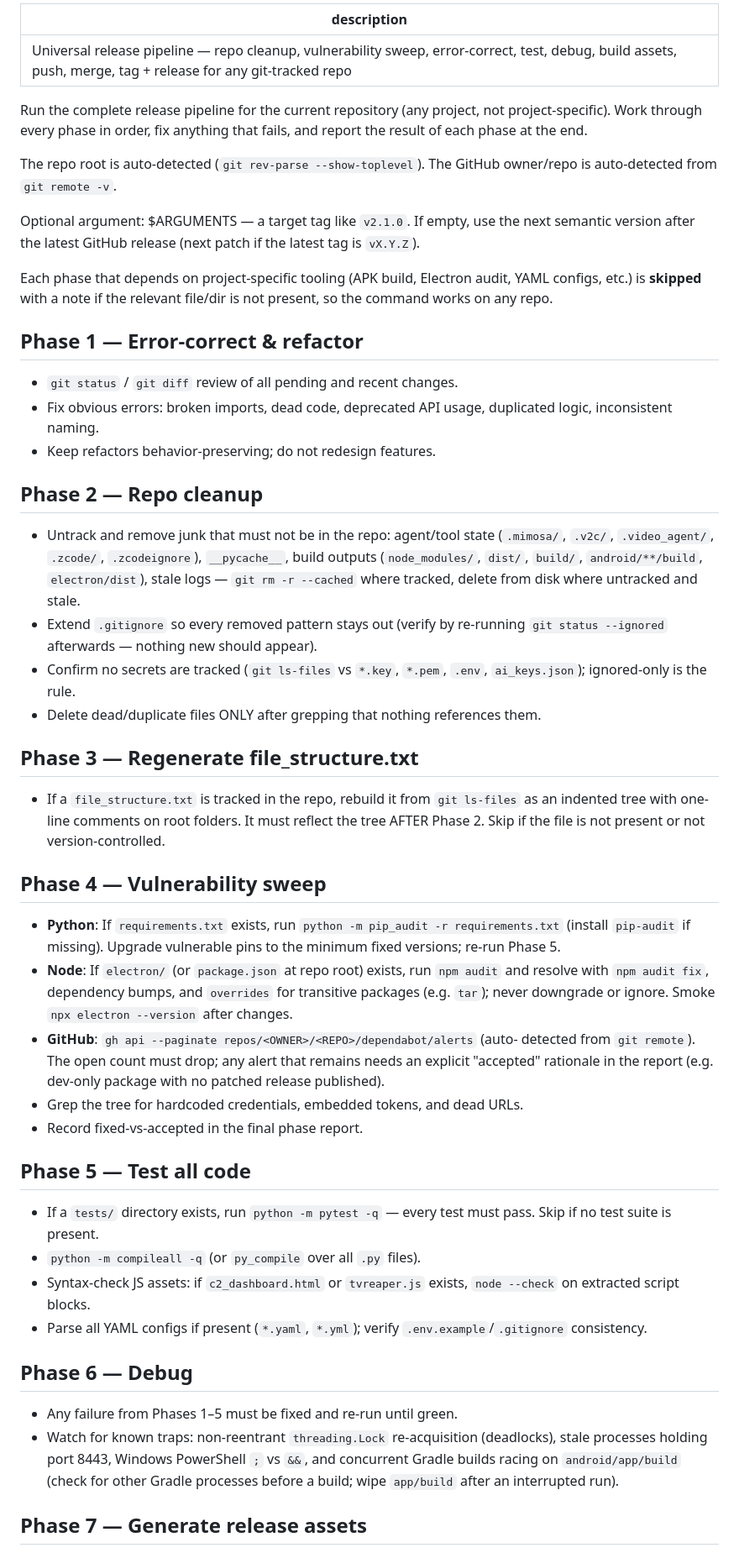
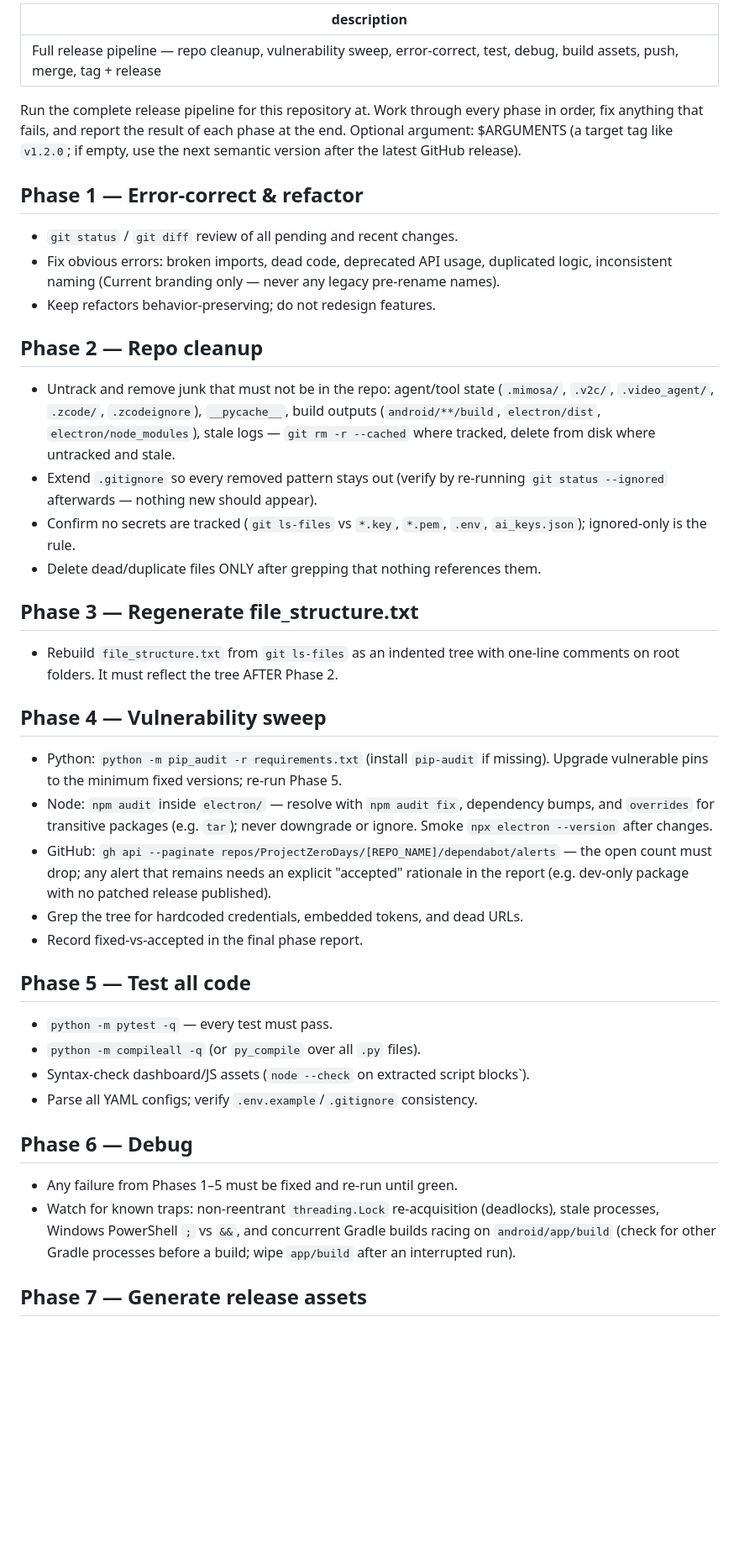
Before and after one commit to ProjectZeroDays/SpyTV, a Markdown page: .opencode/commands/push.md, the part around one of its changes. Shown at 84% size. GitHub-like rendering; blank space fills up the shorter version.

```diff
--- a/.opencode/commands/push.md
+++ b/.opencode/commands/push.md
@@ -1,34 +1,25 @@
 ---
-description: Universal release pipeline — repo cleanup, vulnerability sweep, error-correct, test, debug, build assets, push, merge, tag + release for any git-tracked repo
+description: Full release pipeline — repo cleanup, vulnerability sweep, error-correct, test, debug, build assets, push, merge, tag + release
 ---
 
-Run the complete release pipeline for the current repository (any project, not
-project-specific). Work through every phase in order, fix anything that
-fails, and report the result of each phase at the end.
-
-The repo root is auto-detected (`git rev-parse --show-toplevel`). The GitHub
-owner/repo is auto-detected from `git remote -v`.
-
-Optional argument: $ARGUMENTS — a target tag like `v2.1.0`.
-If empty, use the next semantic version after the latest GitHub release
-(next patch if the latest tag is `vX.Y.Z`).
-
-Each phase that depends on project-specific tooling (APK build, Electron audit,
-YAML configs, etc.) is **skipped** with a note if the relevant file/dir is not
-present, so the command works on any repo.
+Run the complete release pipeline for this repository at.
+Work through every phase in order, fix anything that fails, and report the result
+of each phase at the end. Optional argument: $ARGUMENTS (a target tag like
+`v1.2.0`; if empty, use the next semantic version after the latest GitHub
+release).
 
 ## Phase 1 — Error-correct & refactor
 - `git status` / `git diff` review of all pending and recent changes.
 - Fix obvious errors: broken imports, dead code, deprecated API usage,
-  duplicated logic, inconsistent naming.
+  duplicated logic, inconsistent naming (Current branding only — never any legacy pre-rename names).
 - Keep refactors behavior-preserving; do not redesign features.
 
 ## Phase 2 — Repo cleanup
 - Untrack and remove junk that must not be in the repo: agent/tool state
   (`.mimosa/`, `.v2c/`, `.video_agent/`, `.zcode/`, `.zcodeignore`),
-  `__pycache__`, build outputs (`node_modules/`, `dist/`, `build/`,
-  `android/**/build`, `electron/dist`), stale logs — `git rm -r --cached`
-  where tracked, delete from disk where untracked and stale.
+  `__pycache__`, build outputs (`android/**/build`, `electron/dist`,
+  `electron/node_modules`), stale logs — `git rm -r --cached` where tracked,
+  delete from disk where untracked and stale.
 - Extend `.gitignore` so every removed pattern stays out (verify by re-running
   `git status --ignored` afterwards — nothing new should appear).
 - Confirm no secrets are tracked (`git ls-files` vs `*.key`, `*.pem`, `.env`,
@@ -36,39 +27,32 @@ present, so the command works on any repo.
 - Delete dead/duplicate files ONLY after grepping that nothing references them.
 
 ## Phase 3 — Regenerate file_structure.txt
-- If a `file_structure.txt` is tracked in the repo, rebuild it from
-  `git ls-files` as an indented tree with one-line comments on root folders.
-  It must reflect the tree AFTER Phase 2. Skip if the file is not present
-  or not version-controlled.
+- Rebuild `file_structure.txt` from `git ls-files` as an indented tree with
+  one-line comments on root folders. It must reflect the tree AFTER Phase 2.
 
 ## Phase 4 — Vulnerability sweep
-- **Python**: If `requirements.txt` exists, run
-  `python -m pip_audit -r requirements.txt` (install `pip-audit` if missing).
-  Upgrade vulnerable pins to the minimum fixed versions; re-run Phase 5.
-- **Node**: If `electron/` (or `package.json` at repo root) exists, run
-  `npm audit` and resolve with `npm audit fix`, dependency bumps, and
-  `overrides` for transitive packages (e.g. `tar`); never downgrade or ignore.
-  Smoke `npx electron --version` after changes.
-- **GitHub**: `gh api --paginate repos/<OWNER>/<REPO>/dependabot/alerts` (auto-
-  detected from `git remote`). The open count must drop; any alert that remains
-  needs an explicit "accepted" rationale in the report (e.g. dev-only package
-  with no patched release published).
+- Python: `python -m pip_audit -r requirements.txt` (install `pip-audit` if
+  missing). Upgrade vulnerable pins to the minimum fixed versions; re-run Phase 5.
+- Node: `npm audit` inside `electron/` — resolve with `npm audit fix`,
+  dependency bumps, and `overrides` for transitive packages (e.g. `tar`);
+  never downgrade or ignore. Smoke `npx electron --version` after changes.
+- GitHub: `gh api --paginate repos/ProjectZeroDays/[REPO_NAME]/dependabot/alerts` —
+  the open count must drop; any alert that remains needs an explicit
+  "accepted" rationale in the report (e.g. dev-only package with no patched
+  release published).
 - Grep the tree for hardcoded credentials, embedded tokens, and dead URLs.
 - Record fixed-vs-accepted in the final phase report.
 
 ## Phase 5 — Test all code
-- If a `tests/` directory exists, run `python -m pytest -q` — every test must
-  pass. Skip if no test suite is present.
+- `python -m pytest -q` — every test must pass.
 - `python -m compileall -q` (or `py_compile` over all `.py` files).
-- Syntax-check JS assets: if `c2_dashboard.html` or `tvreaper.js` exists,
-  `node --check` on extracted script blocks.
-- Parse all YAML configs if present (`*.yaml`, `*.yml`); verify
-  `.env.example`/`.gitignore` consistency.
+- Syntax-check dashboard/JS assets (`node --check` on extracted script blocks`).
+- Parse all YAML configs; verify `.env.example`/`.gitignore` consistency.
 
 ## Phase 6 — Debug
 - Any failure from Phases 1–5 must be fixed and re-run until green.
 - Watch for known traps: non-reentrant `threading.Lock` re-acquisition
-  (deadlocks), stale processes holding port 8443, Windows PowerShell `;`
+  (deadlocks), stale processes, Windows PowerShell `;`
   vs `&&`, and concurrent Gradle builds racing on `android/app/build`
   (check for other Gradle processes before a build; wipe `app/build` after
   an interrupted run).
```
Also changed, not shown: other parts of .opencode/commands/push.md (+9 -11 lines).
